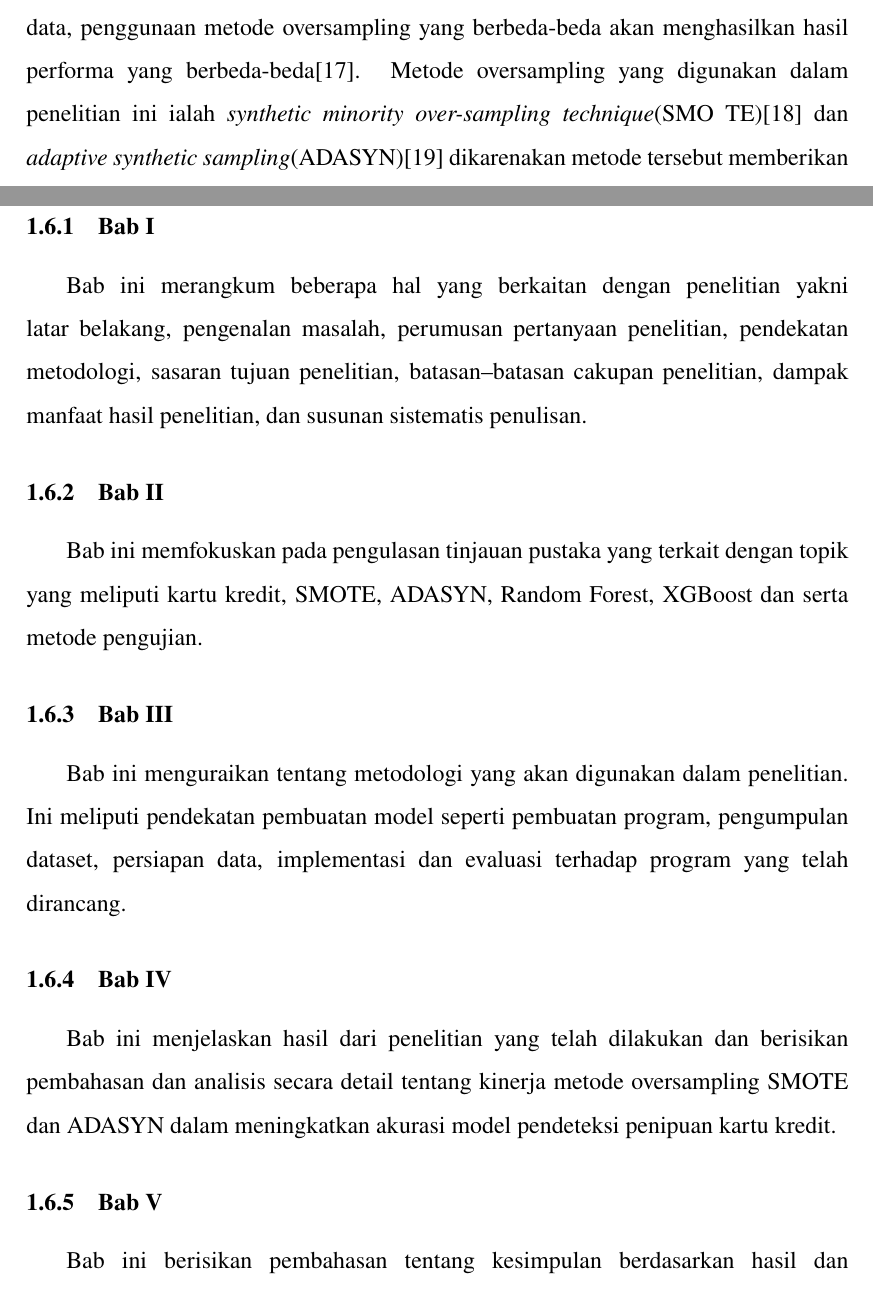
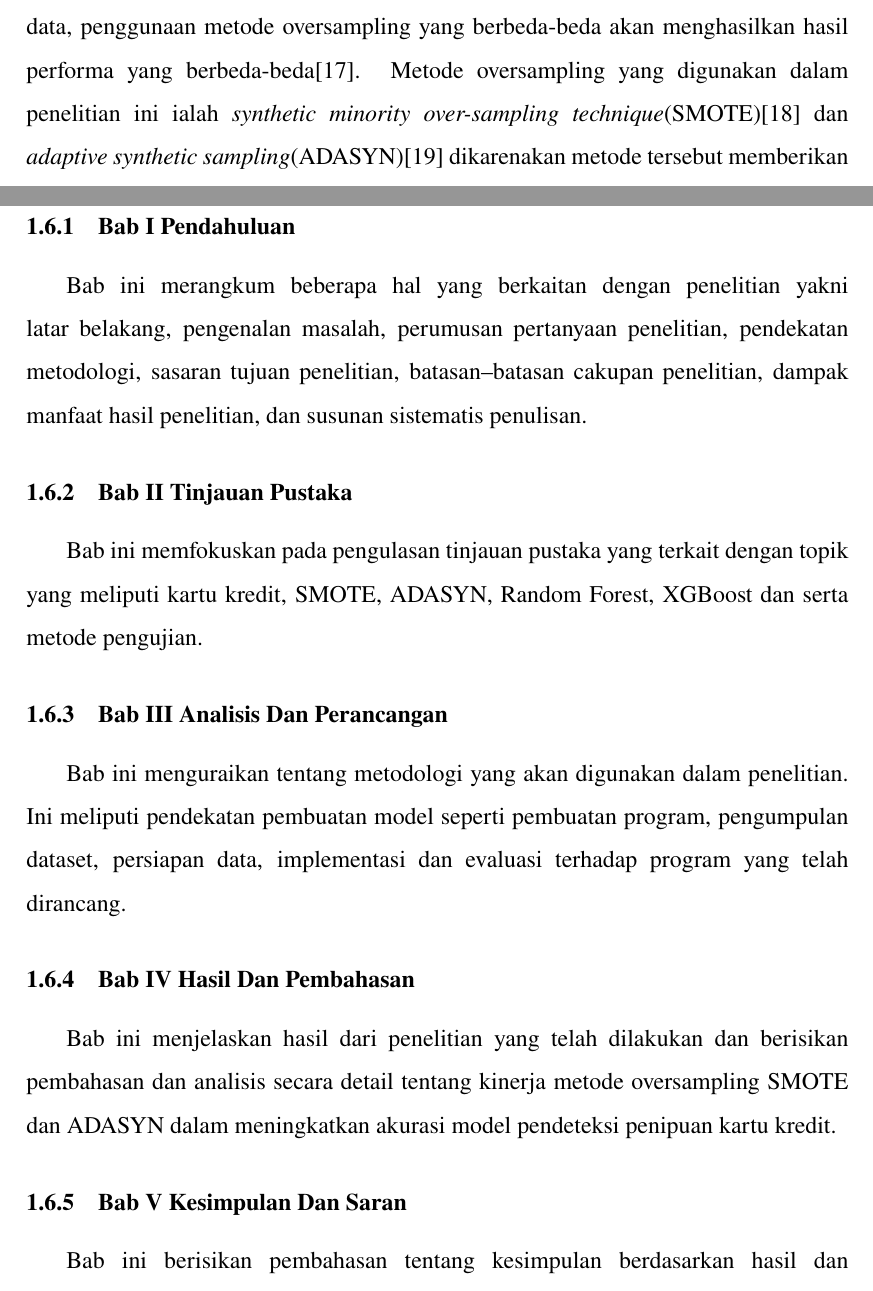
Before and after one commit to alghiffari10/Thesis, a LaTeX thesis (thesis.tex, which reads chapters/chapter-1.tex): two parts of pages 17 and 20 of 77, joined at a grey line, cut so that both start at the same text. Compiled offline with pdfLaTeX.

Commit message:
revisi bab 1

```diff
--- a/chapters/chapter-1.tex
+++ b/chapters/chapter-1.tex
@@ -12,2 +6,0 @@ Hasil riset-riset sebelumnya menunjukan bahwa algoritma \textit{esemble learning
-Beberapa riset sebelumnya berfokus pada metode komparasi model machine learning guna menentukan model machine learning terbaik dalam membuat model pendeteksi penipuan kartu kredit\cite{mniai2023novel}. Namun, ada hal krusial yang jarang dijadikan fokus dalam penelitian yaitu process metode oversampling untuk mengatasi umbalance data, penggunaan metode oversampling yang berbeda-beda akan menghasilkan hasil performa yang berbeda-beda\cite{liu2004effect}. Metode oversampling yang digunakan dalam penelitian ini ialah \textit{synthetic minority over-sampling technique}(SMO
-TE)\cite{chawla2002smote} dan \textit{adaptive synthetic sampling}(ADASYN)\cite{4633969} dikarenakan metode tersebut memberikan hasil yang selalu berbeda dan tidak saling mengungguli satu sama lain dan menghasilkan hasil yang baik dikasus yang berbeda-beda sesuai dengan pola dataset dan tujuan pembuatan model\cite{brandt2021comparative}.\\
@@ -14,3 +17,5 @@ TE)\cite{chawla2002smote} dan \textit{adaptive synthetic sampling}(ADASYN)\cite{
+Beberapa riset sebelumnya berfokus pada metode komparasi model machine learning guna menentukan model machine learning terbaik dalam membuat model pendeteksi penipuan kartu kredit\cite{mniai2023novel}. Namun, ada hal krusial yang jarang dijadikan fokus dalam penelitian yaitu process metode oversampling untuk mengatasi umbalance data, penggunaan metode oversampling yang berbeda-beda akan menghasilkan hasil performa yang berbeda-beda\cite{liu2004effect}. Metode oversampling yang digunakan dalam penelitian ini ialah \textit{synthetic minority over-sampling technique}(SMOTE)\cite{chawla2002smote} dan \textit{adaptive synthetic sampling}(ADASYN)\cite{4633969} dikarenakan metode tersebut memberikan hasil yang selalu berbeda dan tidak saling mengungguli satu sama lain dan menghasilkan hasil yang baik dikasus yang berbeda-beda sesuai dengan pola dataset dan tujuan pembuatan model\cite{brandt2021comparative}.
+
 Fokus utama dari riset penulis ialah melakukan \textit{comparative analysis} metode oversampling \textit{synthetic minority over-sampling}(SMOTE) dan \textit{adaptive synthetic sampling}(ADASYN) dengan menggunakan algoritma esemble learning seperti random forest dan xgboost dalam membuat model pendeteksi penipuan kartu kredit dengan perbandigan tes \textit{precision}, \textit{recall}, \textit{f1-score}, dan \textit{Matthews’s correlation coefficient} (MCC) \textit{metrics}. Dataset yang digunakan ialah dataset \textit{credit card fraud detection} yang dibuat dan dikumpulkan oleh grup machine learning dari \textit{Université Libre de Bruxelles}(ULB)\cite{dal2015calibrating}. Dataset ini berisi berisi 284807 transaksi kartu kredit yang dilakukan oleh pemegang kartu di  eropa  selama  dua  hari  dengan bobot  transaksi  normal  sebanyak  99,83\%  dan  fraud  sebanyak  0,17\% yang artinya dataset yang digunakan \textit{highly unbalanced}\cite{WinNT}.
 Riset kali ini akan memperluas penanganan \textit{unbalance data} penipuan kartu kredit untuk menentukan metode oversampling terbaik antara SMOTE dan ADASYN.
 
@@ -47,13 +52,13 @@ Adapun manfaat dari penelitian ini adalah sebagai berikut:
 
 \section{Sistematika Penulisan} \label{I.Sistematika}
 Adapun sistematika penulisan dalam penelitian adalah sebagai berikut:
-\subsection{Bab I}
+\subsection{Bab I Pendahuluan}
 Bab ini merangkum beberapa hal yang berkaitan dengan penelitian yakni latar belakang, pengenalan masalah, perumusan pertanyaan penelitian, pendekatan metodologi, sasaran tujuan penelitian, batasan–batasan cakupan penelitian, dampak manfaat hasil penelitian, dan susunan sistematis penulisan.
-\subsection{Bab II}
+\subsection{Bab II Tinjauan Pustaka}
 Bab ini memfokuskan pada pengulasan tinjauan pustaka yang terkait dengan topik yang meliputi kartu kredit, SMOTE, ADASYN, Random Forest, XGBoost dan serta metode pengujian.
-\subsection{Bab III}
+\subsection{Bab III Analisis Dan Perancangan}
 Bab ini menguraikan tentang metodologi yang akan digunakan dalam penelitian. Ini meliputi pendekatan pembuatan model seperti pembuatan program, pengumpulan dataset, persiapan data, implementasi dan evaluasi terhadap program yang telah dirancang.
-\subsection{Bab IV}
+\subsection{Bab IV Hasil Dan Pembahasan}
 Bab ini menjelaskan hasil dari penelitian yang telah dilakukan dan berisikan pembahasan dan analisis secara detail tentang kinerja metode oversampling SMOTE dan ADASYN dalam meningkatkan akurasi model pendeteksi penipuan kartu kredit.
-\subsection{Bab V}
+\subsection{Bab V Kesimpulan Dan Saran}
 Bab ini berisikan pembahasan tentang kesimpulan berdasarkan hasil dan pembahasan dari penelitian yang telah dilakukan dan juga terdapat saran yang dipaparrkan untuk pengembangan penelitian di masa yang akan datang.
```
Also changed, not shown: thesis.pdf, chapters/chapter-1.tex (19 more changed lines), 5 other files.
